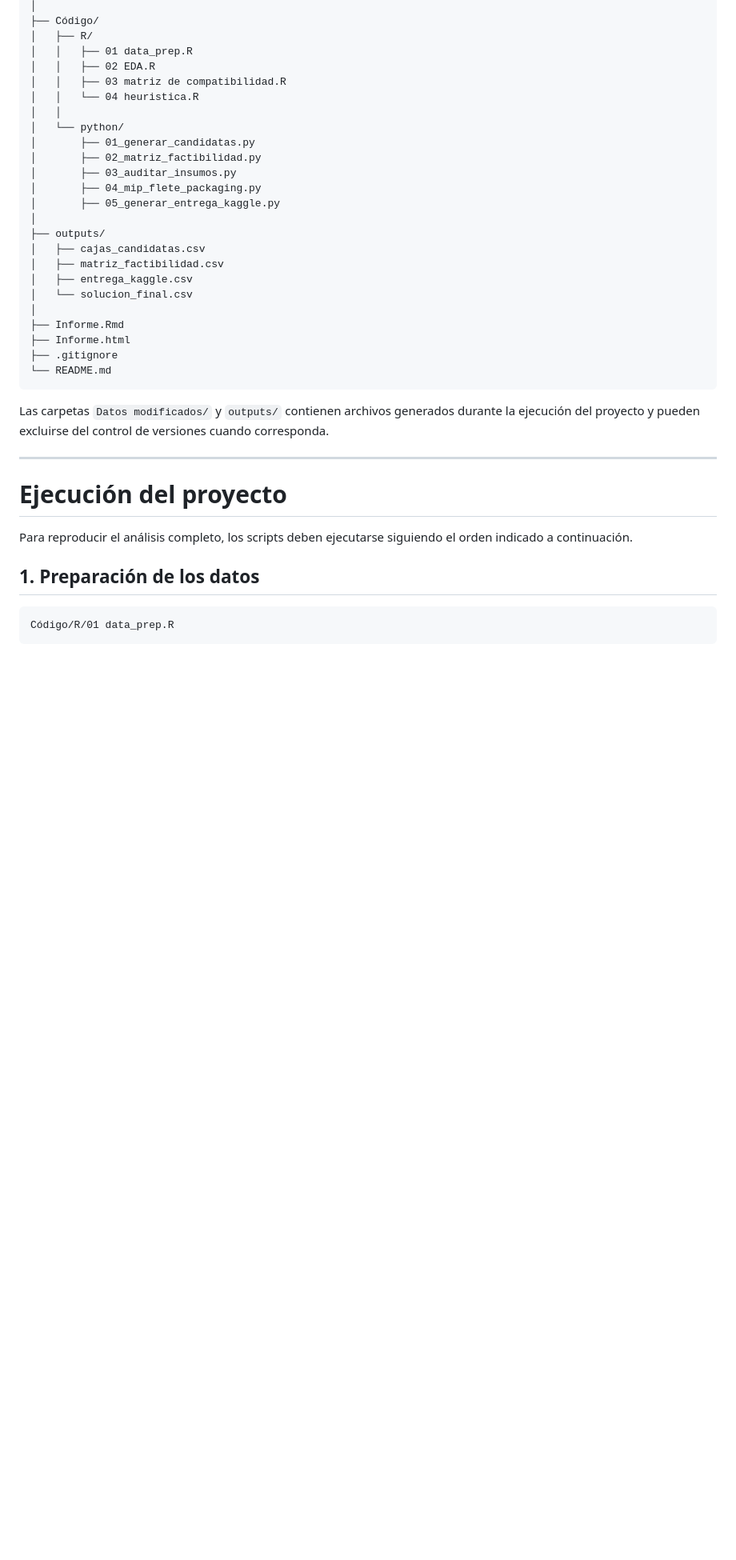
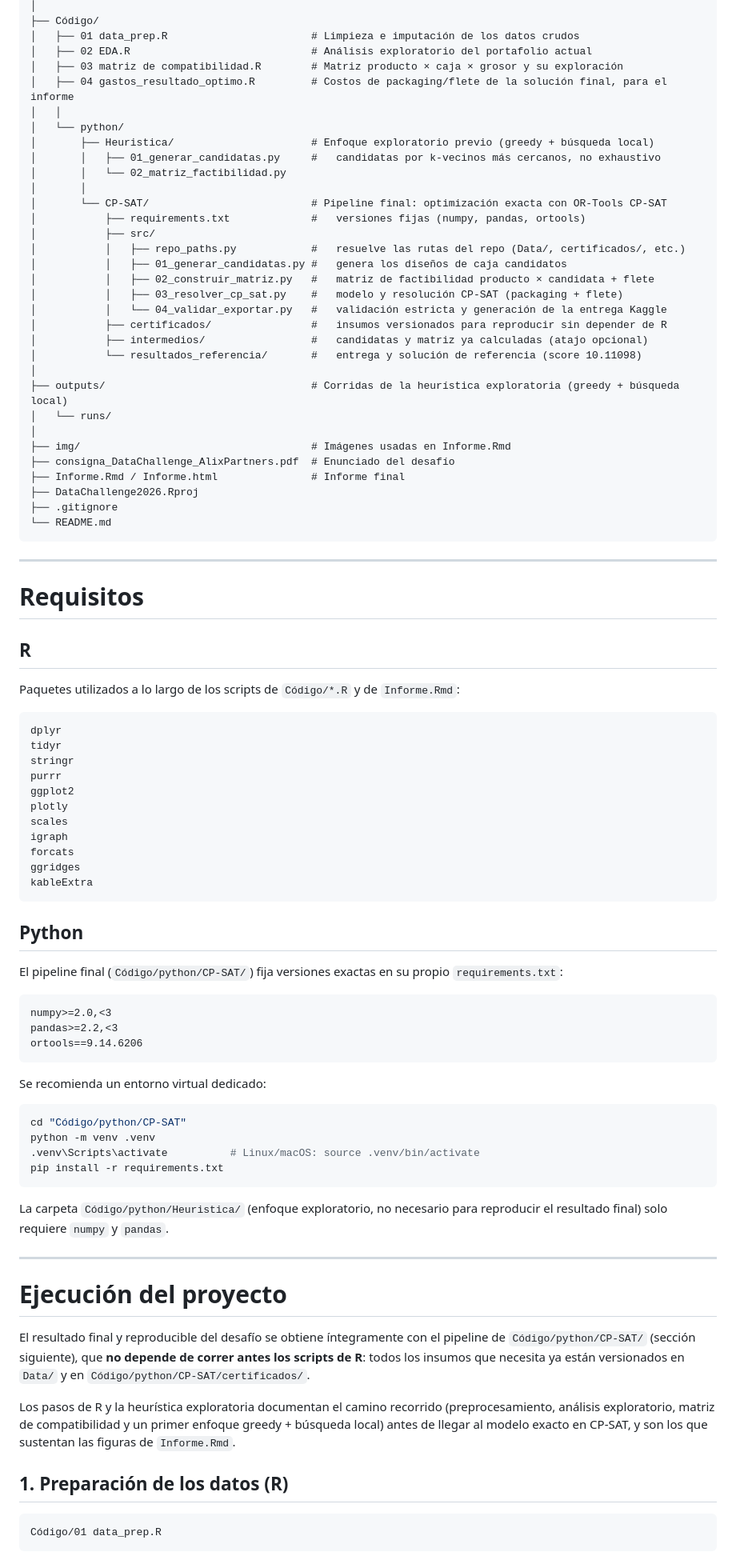
Before and after one commit to Franco-Santini/DataChallenge2026, a Markdown page: README.md, the part around one of its changes. Shown at 80% size. Rendered like a GitHub page; blank space fills up the shorter version.

Commit message:
Actualización del Readme

````diff
--- a/README.md
+++ b/README.md
@@ -129,41 +66,92 @@ pip install pandas numpy ortools
 │
 ├── Código/
-│   ├── R/
-│   │   ├── 01 data_prep.R
-│   │   ├── 02 EDA.R
-│   │   ├── 03 matriz de compatibilidad.R
-│   │   └── 04 heuristica.R
+│   ├── 01 data_prep.R                       # Limpieza e imputación de los datos crudos
+│   ├── 02 EDA.R                             # Análisis exploratorio del portafolio actual
+│   ├── 03 matriz de compatibilidad.R        # Matriz producto × caja × grosor y su exploración
+│   ├── 04 gastos_resultado_optimo.R         # Costos de packaging/flete de la solución final, para el informe
 │   │
 │   └── python/
-│       ├── 01_generar_candidatas.py
-│       ├── 02_matriz_factibilidad.py
-│       ├── 03_auditar_insumos.py
-│       ├── 04_mip_flete_packaging.py
-│       ├── 05_generar_entrega_kaggle.py
+│       ├── Heuristica/                      # Enfoque exploratorio previo (greedy + búsqueda local)
+│       │   ├── 01_generar_candidatas.py     #   candidatas por k-vecinos más cercanos, no exhaustivo
+│       │   └── 02_matriz_factibilidad.py
+│       │
+│       └── CP-SAT/                          # Pipeline final: optimización exacta con OR-Tools CP-SAT
+│           ├── requirements.txt             #   versiones fijas (numpy, pandas, ortools)
+│           ├── src/
+│           │   ├── repo_paths.py            #   resuelve las rutas del repo (Data/, certificados/, etc.)
+│           │   ├── 01_generar_candidatas.py #   genera los diseños de caja candidatos
+│           │   ├── 02_construir_matriz.py   #   matriz de factibilidad producto × candidata + flete
+│           │   ├── 03_resolver_cp_sat.py    #   modelo y resolución CP-SAT (packaging + flete)
+│           │   └── 04_validar_exportar.py   #   validación estricta y generación de la entrega Kaggle
+│           ├── certificados/                #   insumos versionados para reproducir sin depender de R
+│           ├── intermedios/                 #   candidatas y matriz ya calculadas (atajo opcional)
+│           └── resultados_referencia/       #   entrega y solución de referencia (score 10.11098)
 │
-├── outputs/
-│   ├── cajas_candidatas.csv
-│   ├── matriz_factibilidad.csv
-│   ├── entrega_kaggle.csv
-│   └── solucion_final.csv
+├── outputs/                                 # Corridas de la heurística exploratoria (greedy + búsqueda local)
+│   └── runs/
 │
-├── Informe.Rmd
-├── Informe.html
+├── img/                                     # Imágenes usadas en Informe.Rmd
+├── consigna_DataChallenge_AlixPartners.pdf  # Enunciado del desafío
+├── Informe.Rmd / Informe.html               # Informe final
+├── DataChallenge2026.Rproj
 ├── .gitignore
 └── README.md
 ```
 
-Las carpetas `Datos modificados/` y `outputs/` contienen archivos generados durante la ejecución del proyecto y pueden excluirse del control de versiones cuando corresponda.
+---
+
+# Requisitos
+
+## R
+
+Paquetes utilizados a lo largo de los scripts de `Código/*.R` y de `Informe.Rmd`:
+
+```r
+dplyr
+tidyr
+stringr
+purrr
+ggplot2
+plotly
+scales
+igraph
+forcats
+ggridges
+kableExtra
+```
+
+## Python
+
+El pipeline final (`Código/python/CP-SAT/`) fija versiones exactas en su propio `requirements.txt`:
+
+```text
+numpy>=2.0,<3
+pandas>=2.2,<3
+ortools==9.14.6206
+```
+
+Se recomienda un entorno virtual dedicado:
+
+```powershell
+cd "Código/python/CP-SAT"
+python -m venv .venv
+.venv\Scripts\activate          # Linux/macOS: source .venv/bin/activate
+pip install -r requirements.txt
+```
+
+La carpeta `Código/python/Heuristica/` (enfoque exploratorio, no necesario para reproducir el resultado final) solo requiere `numpy` y `pandas`.
 
 ---
 
 # Ejecución del proyecto
 
-Para reproducir el análisis completo, los scripts deben ejecutarse siguiendo el orden indicado a continuación.
+El resultado final y reproducible del desafío se obtiene íntegramente con el pipeline de `Código/python/CP-SAT/` (sección siguiente), que **no depende de correr antes los scripts de R**: todos los insumos que necesita ya están versionados en `Data/` y en `Código/python/CP-SAT/certificados/`.
 
-## 1. Preparación de los datos
+Los pasos de R y la heurística exploratoria documentan el camino recorrido (preprocesamiento, análisis exploratorio, matriz de compatibilidad y un primer enfoque greedy + búsqueda local) antes de llegar al modelo exacto en CP-SAT, y son los que sustentan las figuras de `Informe.Rmd`.
+
+## 1. Preparación de los datos (R)
 
 ```text
-Código/R/01 data_prep.R
+Código/01 data_prep.R
 ```
 
````
Also changed, not shown: other parts of README.md (+68 -145 lines).
